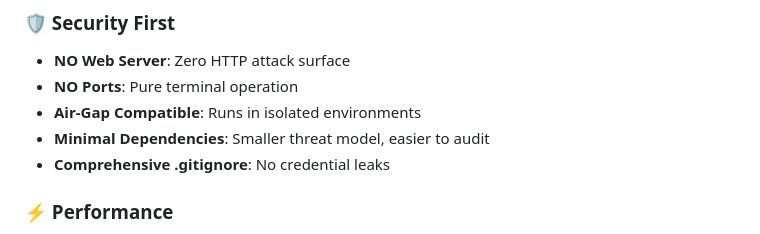
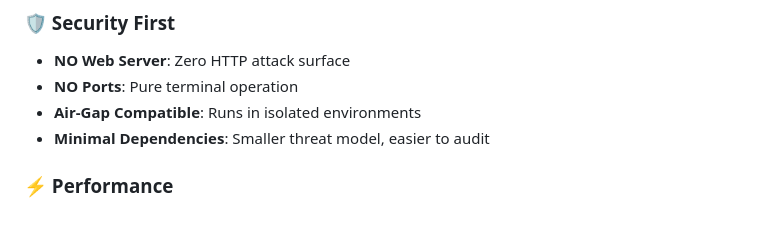
Before and after one commit to C-F4/CobaltGraph, a Markdown page: docs/README.md, the part around the change. GitHub-like rendering.

Commit message:
README
Removed mention of comprehensive .gitignore to streamline README.

```diff
--- a/docs/README.md
+++ b/docs/README.md
@@ -27,7 +27,6 @@ CobaltGraph is a revolutionary blue-team network monitoring system that uses mul
 - **NO Ports**: Pure terminal operation
 - **Air-Gap Compatible**: Runs in isolated environments
 - **Minimal Dependencies**: Smaller threat model, easier to audit
-- **Comprehensive .gitignore**: No credential leaks
 
 ### ⚡ Performance
 - **<2ms Latency**: 100x faster than target (200ms)
```
